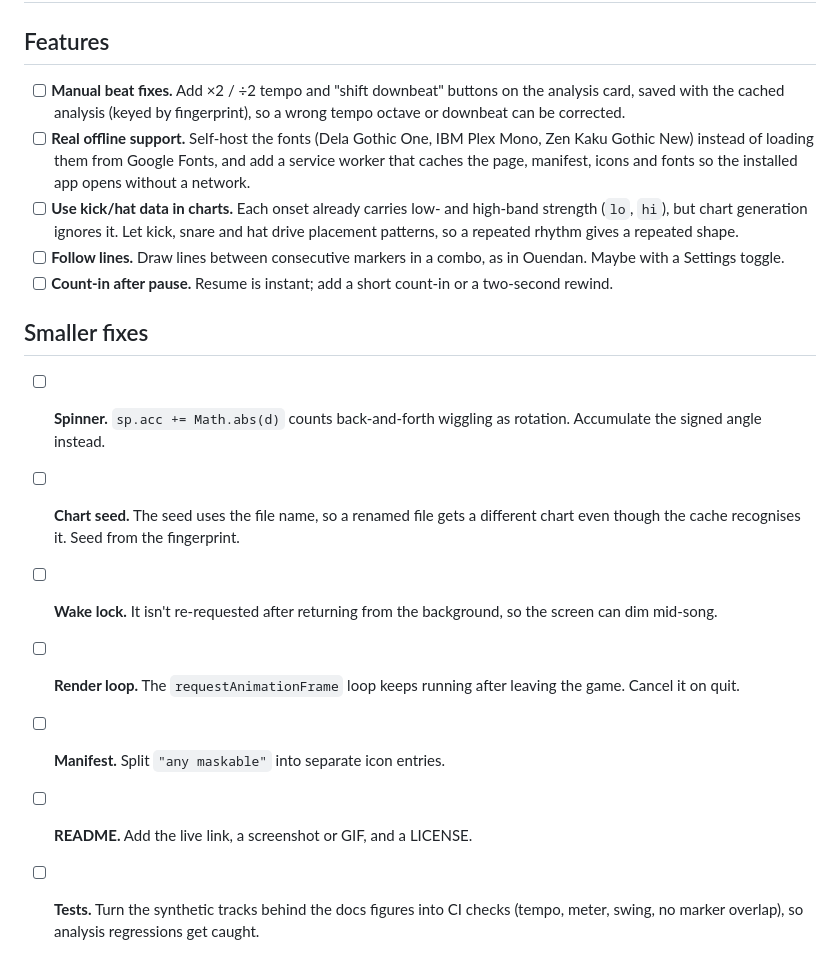
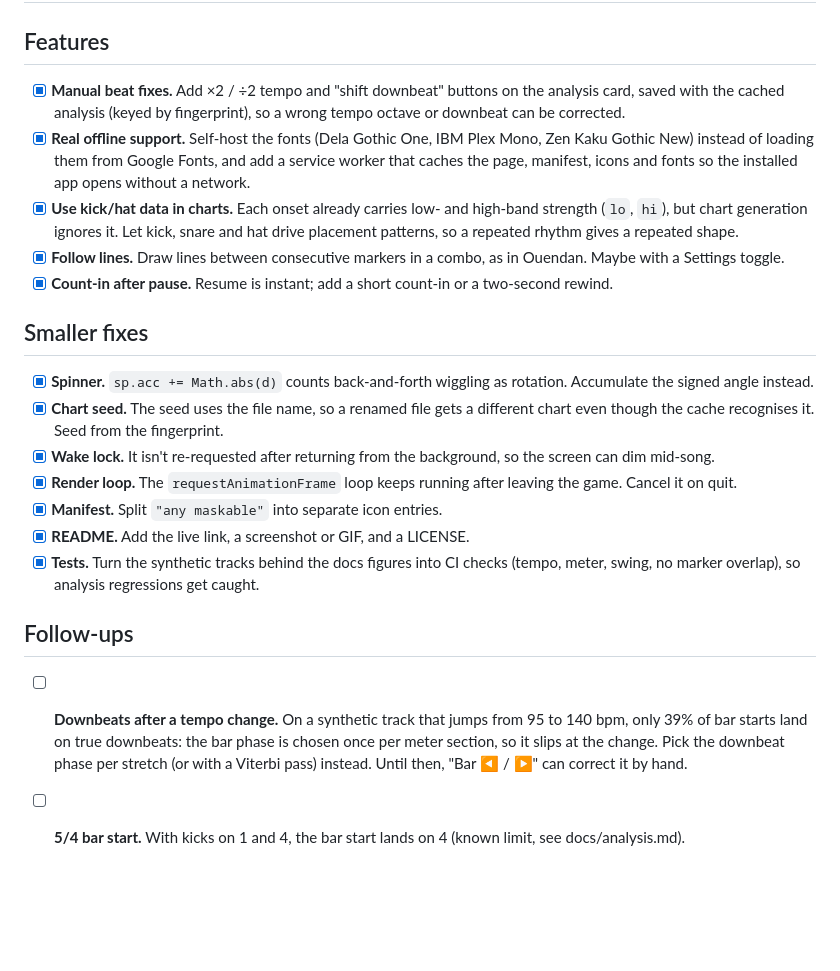
Before and after one commit to nrbernier/onsetbeat, a Markdown page: TODO.md, the part around the change. GitHub-like rendering; blank space fills up the shorter version.

Commit message:
README: live link, screenshots, tests and licence; tick off TODO
- README links the GitHub Pages build, shows the song page and play,
  describes the new layout, beat fixes, count-in and offline use, and
  how to run the tests
- LICENSE: MIT for the code (fonts stay under the SIL OFL)
- Docs figures redrawn from the current code
- TODO.md: all items done; two follow-ups found by the tests

Co-Authored-By: Claude Opus 5.5 <noreply@anthropic.com>
Claude-Session: https://claude.ai/code/session_012oTVXSDhgshFxJpP7TU1EG

```diff
--- a/TODO.md
+++ b/TODO.md
@@ -2,18 +2,23 @@
 
 ## Features
 
-- [ ] **Manual beat fixes.** Add ×2 / ÷2 tempo and "shift downbeat" buttons on the analysis card, saved with the cached analysis (keyed by fingerprint), so a wrong tempo octave or downbeat can be corrected.
-- [ ] **Real offline support.** Self-host the fonts (Dela Gothic One, IBM Plex Mono, Zen Kaku Gothic New) instead of loading them from Google Fonts, and add a service worker that caches the page, manifest, icons and fonts so the installed app opens without a network.
-- [ ] **Use kick/hat data in charts.** Each onset already carries low- and high-band strength (`lo`, `hi`), but chart generation ignores it. Let kick, snare and hat drive placement patterns, so a repeated rhythm gives a repeated shape.
-- [ ] **Follow lines.** Draw lines between consecutive markers in a combo, as in Ouendan. Maybe with a Settings toggle.
-- [ ] **Count-in after pause.** Resume is instant; add a short count-in or a two-second rewind.
+- [x] **Manual beat fixes.** Add ×2 / ÷2 tempo and "shift downbeat" buttons on the analysis card, saved with the cached analysis (keyed by fingerprint), so a wrong tempo octave or downbeat can be corrected.
+- [x] **Real offline support.** Self-host the fonts (Dela Gothic One, IBM Plex Mono, Zen Kaku Gothic New) instead of loading them from Google Fonts, and add a service worker that caches the page, manifest, icons and fonts so the installed app opens without a network.
+- [x] **Use kick/hat data in charts.** Each onset already carries low- and high-band strength (`lo`, `hi`), but chart generation ignores it. Let kick, snare and hat drive placement patterns, so a repeated rhythm gives a repeated shape.
+- [x] **Follow lines.** Draw lines between consecutive markers in a combo, as in Ouendan. Maybe with a Settings toggle.
+- [x] **Count-in after pause.** Resume is instant; add a short count-in or a two-second rewind.
 
 ## Smaller fixes
 
-- [ ] **Spinner.** `sp.acc += Math.abs(d)` counts back-and-forth wiggling as rotation. Accumulate the signed angle instead.
-- [ ] **Chart seed.** The seed uses the file name, so a renamed file gets a different chart even though the cache recognises it. Seed from the fingerprint.
-- [ ] **Wake lock.** It isn't re-requested after returning from the background, so the screen can dim mid-song.
-- [ ] **Render loop.** The `requestAnimationFrame` loop keeps running after leaving the game. Cancel it on quit.
-- [ ] **Manifest.** Split `"any maskable"` into separate icon entries.
-- [ ] **README.** Add the live link, a screenshot or GIF, and a LICENSE.
-- [ ] **Tests.** Turn the synthetic tracks behind the docs figures into CI checks (tempo, meter, swing, no marker overlap), so analysis regressions get caught.
+- [x] **Spinner.** `sp.acc += Math.abs(d)` counts back-and-forth wiggling as rotation. Accumulate the signed angle instead.
+- [x] **Chart seed.** The seed uses the file name, so a renamed file gets a different chart even though the cache recognises it. Seed from the fingerprint.
+- [x] **Wake lock.** It isn't re-requested after returning from the background, so the screen can dim mid-song.
+- [x] **Render loop.** The `requestAnimationFrame` loop keeps running after leaving the game. Cancel it on quit.
+- [x] **Manifest.** Split `"any maskable"` into separate icon entries.
+- [x] **README.** Add the live link, a screenshot or GIF, and a LICENSE.
+- [x] **Tests.** Turn the synthetic tracks behind the docs figures into CI checks (tempo, meter, swing, no marker overlap), so analysis regressions get caught.
+
+## Follow-ups
+
+- [ ] **Downbeats after a tempo change.** On a synthetic track that jumps from 95 to 140 bpm, only 39% of bar starts land on true downbeats: the bar phase is chosen once per meter section, so it slips at the change. Pick the downbeat phase per stretch (or with a Viterbi pass) instead. Until then, "Bar ◀ / ▶" can correct it by hand.
+- [ ] **5/4 bar start.** With kicks on 1 and 4, the bar start lands on 4 (known limit, see docs/analysis.md).
```
Also changed, not shown: README.md (+23 -2 lines), docs/img/screenshots.png (added), 5 other files.
